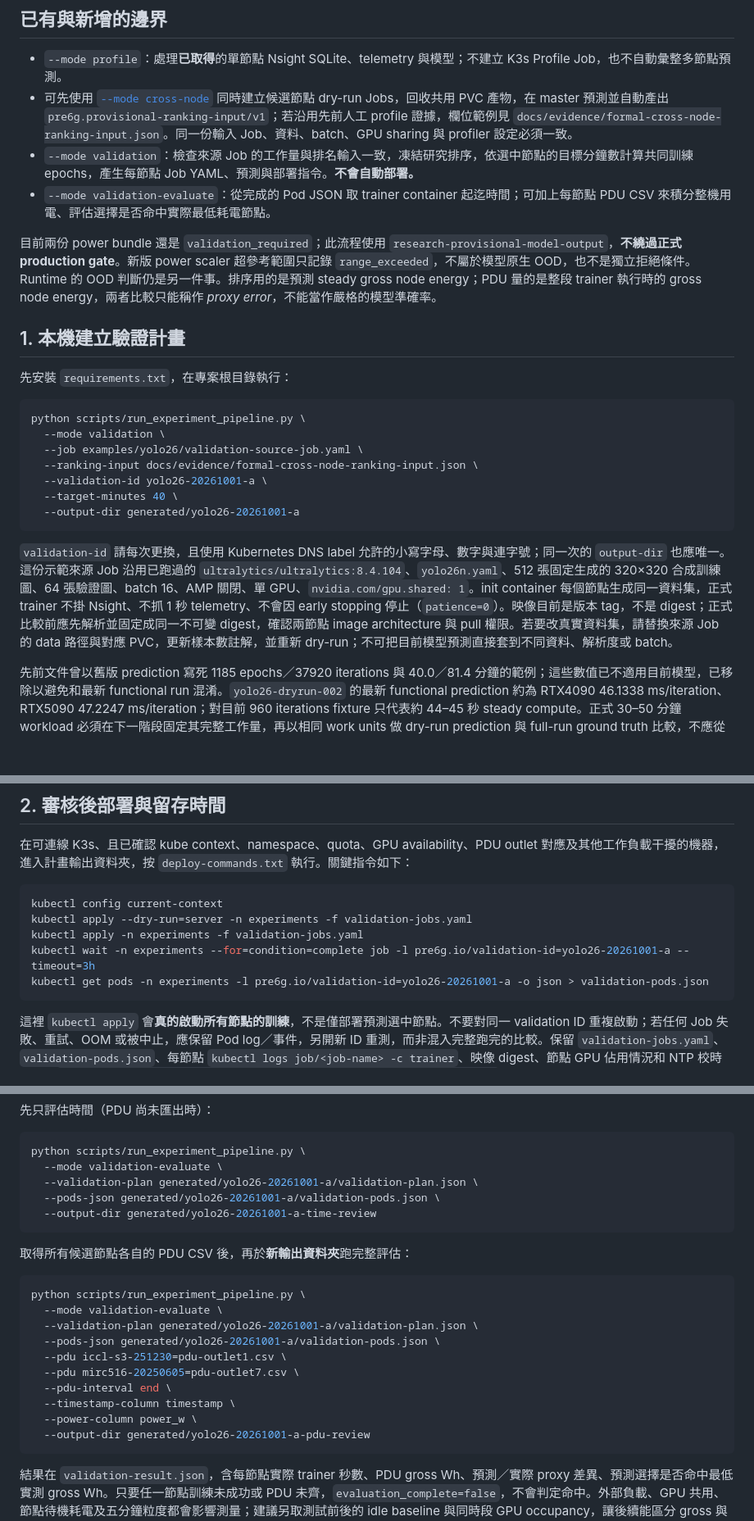
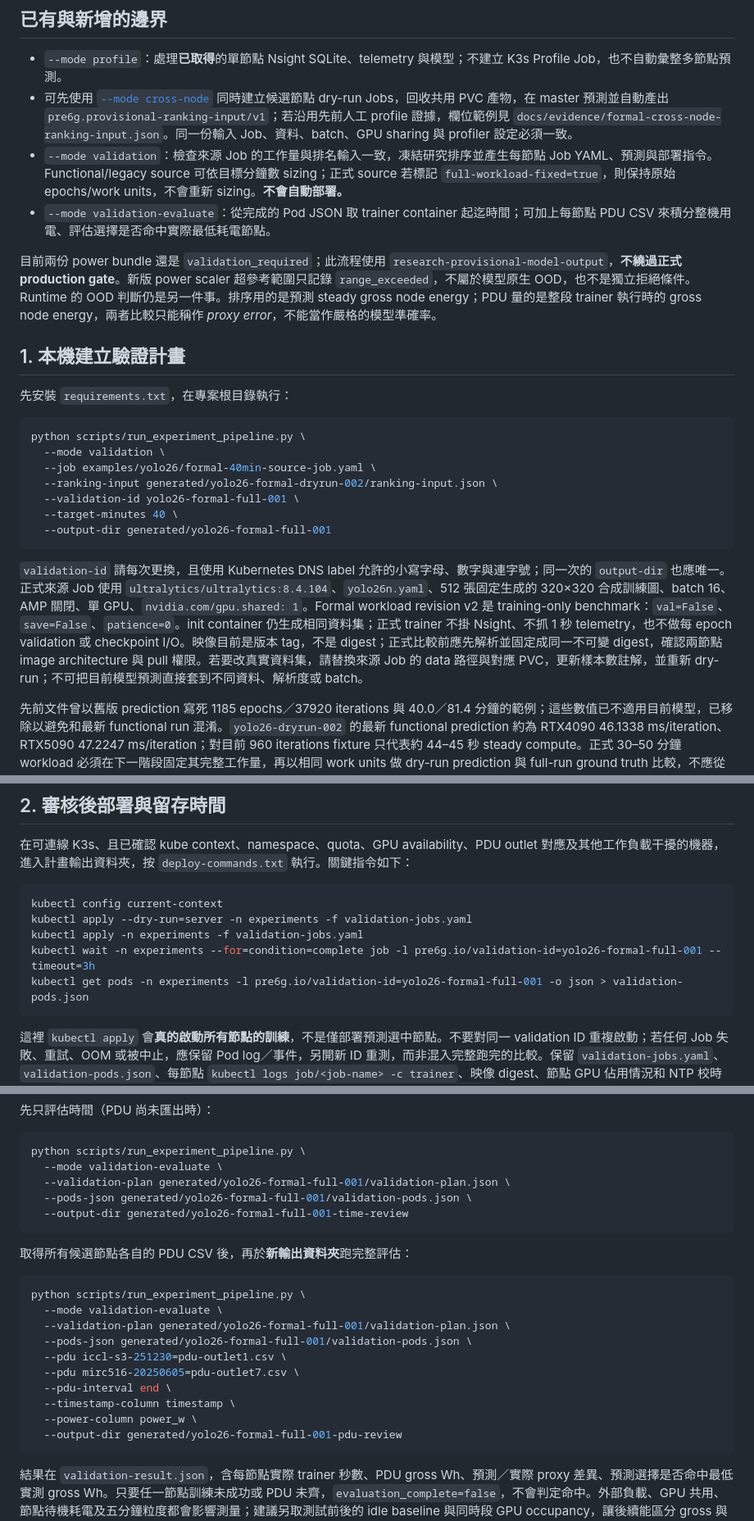
Before and after one commit to terrychen0803/Pre6G_experiment, a Markdown page: docs/yolo26-longrun-validation-zh.md, 3 parts joined by grey strips. Shown at 82% size. Rendered like a GitHub page; blank space fills up the shorter version.

Commit message:
Correct formal long-run training instructions

````diff
--- a/docs/yolo26-longrun-validation-zh.md
+++ b/docs/yolo26-longrun-validation-zh.md
@@ -10,7 +10,7 @@
 
 - `--mode profile`：處理**已取得**的單節點 Nsight SQLite、telemetry 與模型；不建立 K3s Profile Job，也不自動彙整多節點預測。
 - 可先使用 [`--mode cross-node`](cross-node-dryrun-zh.md) 同時建立候選節點 dry-run Jobs，回收共用 PVC 產物，在 master 預測並自動產出 `pre6g.provisional-ranking-input/v1`；若沿用先前人工 profile 證據，欄位範例見 `docs/evidence/formal-cross-node-ranking-input.json`。同一份輸入 Job、資料、batch、GPU sharing 與 profiler 設定必須一致。
-- `--mode validation`：檢查來源 Job 的工作量與排名輸入一致，凍結研究排序，依選中節點的目標分鐘數計算共同訓練 epochs，產生每節點 Job YAML、預測與部署指令。**不會自動部署。**
+- `--mode validation`：檢查來源 Job 的工作量與排名輸入一致，凍結研究排序並產生每節點 Job YAML、預測與部署指令。Functional/legacy source 可依目標分鐘數 sizing；正式 source 若標記 `full-workload-fixed=true`，則保持原始 epochs/work units，不會重新 sizing。**不會自動部署。**
 - `--mode validation-evaluate`：從完成的 Pod JSON 取 trainer container 起迄時間；可加上每節點 PDU CSV 來積分整機用電、評估選擇是否命中實際最低耗電節點。
 
 目前兩份 power bundle 還是 `validation_required`；此流程使用 `research-provisional-model-output`，**不繞過正式 production gate**。新版 power scaler 超參考範圍只記錄 `range_exceeded`，不屬於模型原生 OOD，也不是獨立拒絕條件。Runtime 的 OOD 判斷仍是另一件事。排序用的是預測 steady gross node energy；PDU 量的是整段 trainer 執行時的 gross node energy，兩者比較只能稱作 *proxy error*，不能當作嚴格的模型準確率。
@@ -22,14 +22,14 @@
 ```bash
 python scripts/run_experiment_pipeline.py \
   --mode validation \
-  --job examples/yolo26/validation-source-job.yaml \
-  --ranking-input docs/evidence/formal-cross-node-ranking-input.json \
-  --validation-id yolo26-20261001-a \
+  --job examples/yolo26/formal-40min-source-job.yaml \
+  --ranking-input generated/yolo26-formal-dryrun-002/ranking-input.json \
+  --validation-id yolo26-formal-full-001 \
   --target-minutes 40 \
-  --output-dir generated/yolo26-20261001-a
+  --output-dir generated/yolo26-formal-full-001
 ```
 
-`validation-id` 請每次更換，且使用 Kubernetes DNS label 允許的小寫字母、數字與連字號；同一次的 `output-dir` 也應唯一。這份示範來源 Job 沿用已跑過的 `ultralytics/ultralytics:8.4.104`、`yolo26n.yaml`、512 張固定生成的 320×320 合成訓練圖、64 張驗證圖、batch 16、AMP 關閉、單 GPU、`nvidia.com/gpu.shared: 1`。init container 每個節點生成同一資料集，正式 trainer 不掛 Nsight、不抓 1 秒 telemetry、不會因 early stopping 停止（`patience=0`）。映像目前是版本 tag，不是 digest；正式比較前應先解析並固定成同一不可變 digest，確認兩節點 image architecture 與 pull 權限。若要改真實資料集，請替換來源 Job 的 data 路徑與對應 PVC，更新樣本數註解，並重新 dry-run；不可把目前模型預測直接套到不同資料、解析度或 batch。
+`validation-id` 請每次更換，且使用 Kubernetes DNS label 允許的小寫字母、數字與連字號；同一次的 `output-dir` 也應唯一。正式來源 Job 使用 `ultralytics/ultralytics:8.4.104`、`yolo26n.yaml`、512 張固定生成的 320×320 合成訓練圖、batch 16、AMP 關閉、單 GPU、`nvidia.com/gpu.shared: 1`。Formal workload revision v2 是 training-only benchmark：`val=False`、`save=False`、`patience=0`。init container 仍生成相同資料集；正式 trainer 不掛 Nsight、不抓 1 秒 telemetry，也不做每 epoch validation 或 checkpoint I/O。映像目前是版本 tag，不是 digest；正式比較前應先解析並固定成同一不可變 digest，確認兩節點 image architecture 與 pull 權限。若要改真實資料集，請替換來源 Job 的 data 路徑與對應 PVC，更新樣本數註解，並重新 dry-run；不可把目前模型預測直接套到不同資料、解析度或 batch。
 
 先前文件曾以舊版 prediction 寫死 1185 epochs／37920 iterations 與 40.0／81.4 分鐘的範例；這些數值已不適用目前模型，已移除以避免和最新 functional run 混淆。`yolo26-dryrun-002` 的最新 functional prediction 約為 RTX4090 46.1338 ms/iteration、RTX5090 47.2247 ms/iteration；對目前 960 iterations fixture 只代表約 44–45 秒 steady compute。正式 30–50 分鐘 workload 必須在下一階段固定其完整工作量，再以相同 work units 做 dry-run prediction 與 full-run ground truth 比較，不應從這個小型 fixture 的 30 epochs 結果直接宣稱正式 runtime。
 
@@ -43,8 +43,8 @@ python scripts/run_experiment_pipeline.py \
 kubectl config current-context
 kubectl apply --dry-run=server -n experiments -f validation-jobs.yaml
 kubectl apply -n experiments -f validation-jobs.yaml
-kubectl wait -n experiments --for=condition=complete job -l pre6g.io/validation-id=yolo26-20261001-a --timeout=3h
-kubectl get pods -n experiments -l pre6g.io/validation-id=yolo26-20261001-a -o json > validation-pods.json
+kubectl wait -n experiments --for=condition=complete job -l pre6g.io/validation-id=yolo26-formal-full-001 --timeout=3h
+kubectl get pods -n experiments -l pre6g.io/validation-id=yolo26-formal-full-001 -o json > validation-pods.json
 ```
 
 這裡 `kubectl apply` 會**真的啟動所有節點的訓練**，不是僅部署預測選中節點。不要對同一 validation ID 重複啟動；若任何 Job 失敗、重試、OOM 或被中止，應保留 Pod log／事件，另開新 ID 重測，而非混入完整跑完的比較。保留 `validation-jobs.yaml`、`validation-pods.json`、每節點 `kubectl logs job/<job-name> -c trainer`、映像 digest、節點 GPU 佔用情況和 NTP 校時狀態。`Pod.status.containerStatuses[].state.terminated.startedAt/finishedAt` 是 trainer 程序的計時邊界，不包含 init container 建資料或排隊；若要評估使用者端總等待時間，另算 Job creation 到 completion。
@@ -66,9 +66,9 @@ timestamp,power_w
 ```bash
 python scripts/run_experiment_pipeline.py \
   --mode validation-evaluate \
-  --validation-plan generated/yolo26-20261001-a/validation-plan.json \
-  --pods-json generated/yolo26-20261001-a/validation-pods.json \
-  --output-dir generated/yolo26-20261001-a-time-review
+  --validation-plan generated/yolo26-formal-full-001/validation-plan.json \
+  --pods-json generated/yolo26-formal-full-001/validation-pods.json \
+  --output-dir generated/yolo26-formal-full-001-time-review
 ```
 
 取得所有候選節點各自的 PDU CSV 後，再於**新輸出資料夾**跑完整評估：
@@ -76,14 +76,14 @@ python scripts/run_experiment_pipeline.py \
 ```bash
 python scripts/run_experiment_pipeline.py \
   --mode validation-evaluate \
-  --validation-plan generated/yolo26-20261001-a/validation-plan.json \
-  --pods-json generated/yolo26-20261001-a/validation-pods.json \
+  --validation-plan generated/yolo26-formal-full-001/validation-plan.json \
+  --pods-json generated/yolo26-formal-full-001/validation-pods.json \
   --pdu iccl-s3-251230=pdu-outlet1.csv \
   --pdu mirc516-20250605=pdu-outlet7.csv \
   --pdu-interval end \
   --timestamp-column timestamp \
   --power-column power_w \
-  --output-dir generated/yolo26-20261001-a-pdu-review
+  --output-dir generated/yolo26-formal-full-001-pdu-review
 ```
 
 結果在 `validation-result.json`，含每節點實際 trainer 秒數、PDU gross Wh、預測／實際 proxy 差異、預測選擇是否命中最低實測 gross Wh。只要任一節點訓練未成功或 PDU 未齊，`evaluation_complete=false`，不會判定命中。外部負載、GPU 共用、節點待機耗電及五分鐘粒度都會影響測量；建議另取測試前後的 idle baseline 與同時段 GPU occupancy，讓後續能區分 gross 與可歸因於任務的 incremental energy。
````
